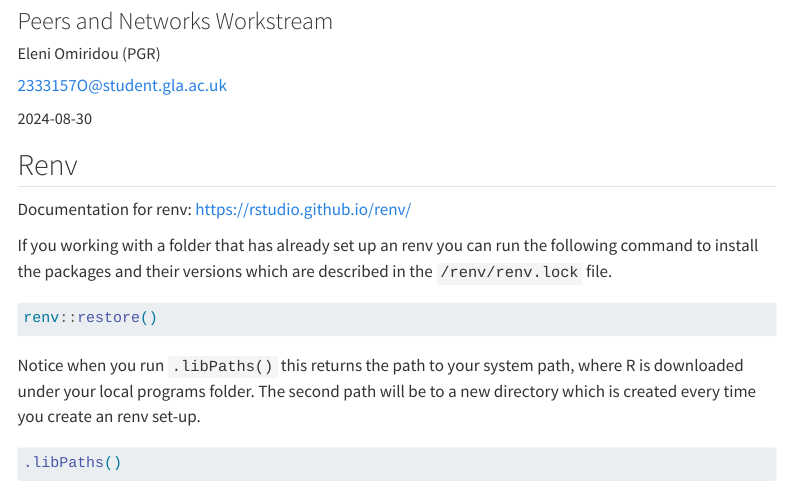
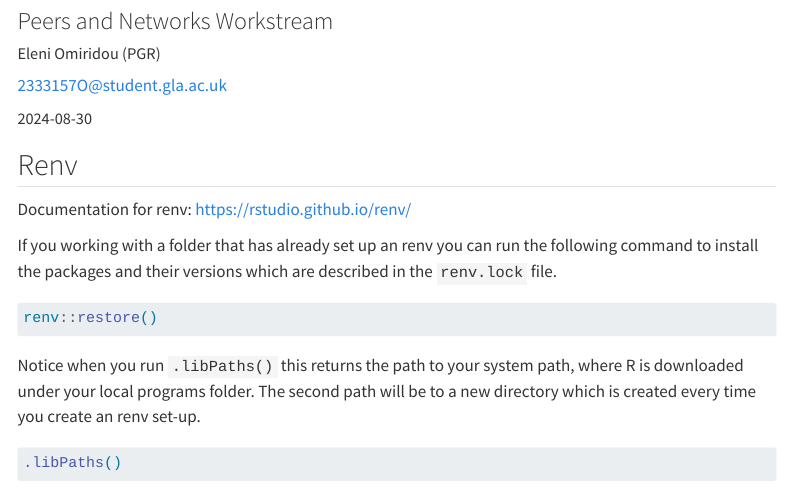
Before and after one commit to omiridoue/20240830_PaNs, a Quarto document (20240830_PaNs.qmd): the page in a window 1100 px wide, from 80 px down. Rendered offline with R 4.5, knitr and Pandoc in place of Quarto, with nearby package versions; some code elsewhere in the file could not run offline; menus at the side of the page are left out; long lines of code are wrapped.

Commit message:
html render

````diff
--- a/20240830_PaNs.qmd
+++ b/20240830_PaNs.qmd
@@ -25,7 +25,7 @@ toc: TRUE
 
 Documentation for renv: <https://rstudio.github.io/renv/>
 
-If you working with a folder that has already set up an renv you can run the following command to install the packages and their versions which are described in the `/renv/renv.lock` file.
+If you working with a folder that has already set up an renv you can run the following command to install the packages and their versions which are described in the `renv.lock` file.
 
 ```{r restore_packages}
 renv::restore()
````
Also changed, not shown: docs/search.json, 1 other file.
